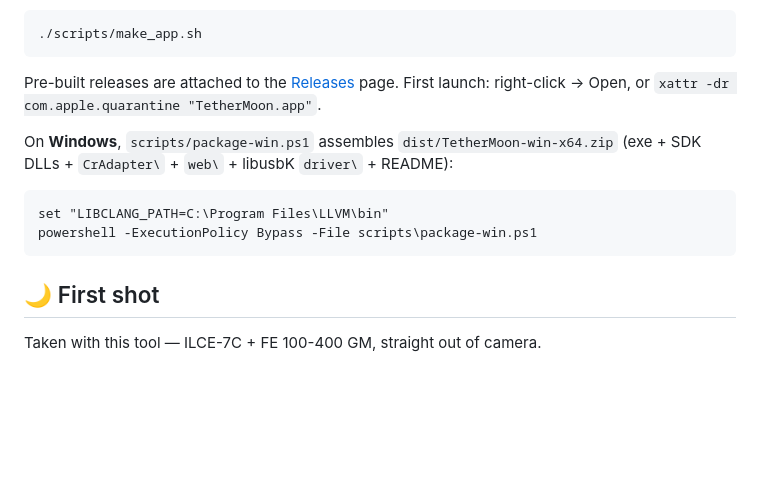
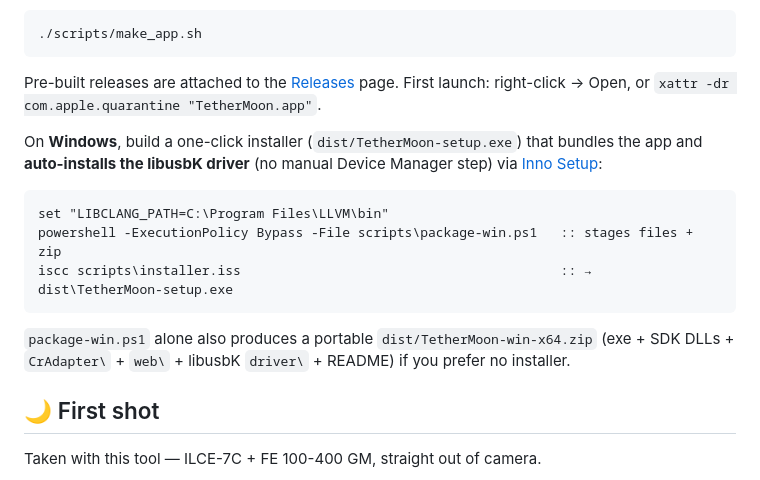
Before and after one commit to SpaceDLFactory/CRSDK_CameraServer, a Markdown page: README.md, the part around the change. Rendered like a GitHub page; blank space fills up the shorter version.

Commit message:
docs: document Windows installer (Inno Setup) as recommended distribution
Co-Authored-By: Claude Opus 4.8 <noreply@anthropic.com>

````diff
--- a/README.md
+++ b/README.md
@@ -120,13 +120,19 @@ application**. `scripts/make_app.sh` packages a self-contained macOS app bundle
 Pre-built releases are attached to the [Releases](../../releases) page. First launch:
 right-click → Open, or `xattr -dr com.apple.quarantine "TetherMoon.app"`.
 
-On **Windows**, `scripts/package-win.ps1` assembles `dist/TetherMoon-win-x64.zip`
-(exe + SDK DLLs + `CrAdapter\` + `web\` + libusbK `driver\` + README):
+On **Windows**, build a one-click installer (`dist/TetherMoon-setup.exe`) that bundles
+the app and **auto-installs the libusbK driver** (no manual Device Manager step) via
+[Inno Setup](https://jrsoftware.org/isinfo.php):
 
 ```bat
 set "LIBCLANG_PATH=C:\Program Files\LLVM\bin"
-powershell -ExecutionPolicy Bypass -File scripts\package-win.ps1
+powershell -ExecutionPolicy Bypass -File scripts\package-win.ps1   :: stages files + zip
+iscc scripts\installer.iss                                         :: → dist\TetherMoon-setup.exe
 ```
+
+`package-win.ps1` alone also produces a portable `dist/TetherMoon-win-x64.zip`
+(exe + SDK DLLs + `CrAdapter\` + `web\` + libusbK `driver\` + README) if you prefer
+no installer.
 
 ## 🌙 First shot
 
````
Also changed, not shown: STATUS.md (+1 -0 lines).
